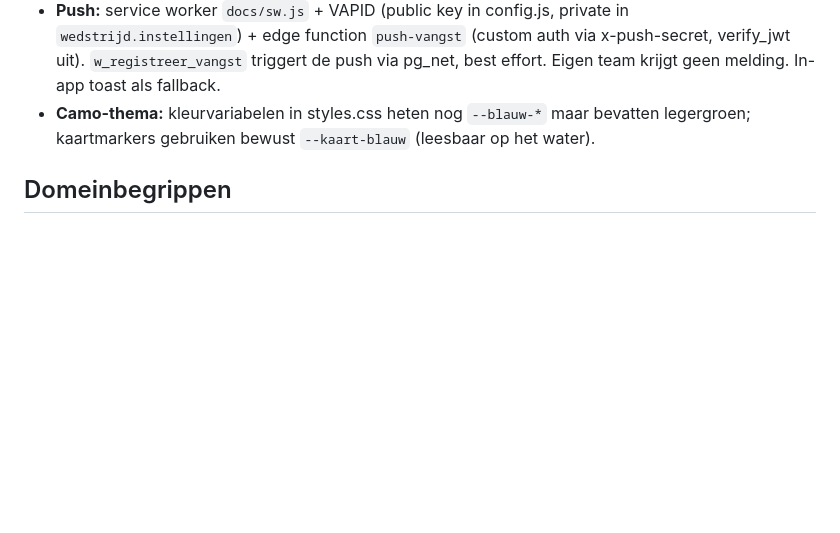
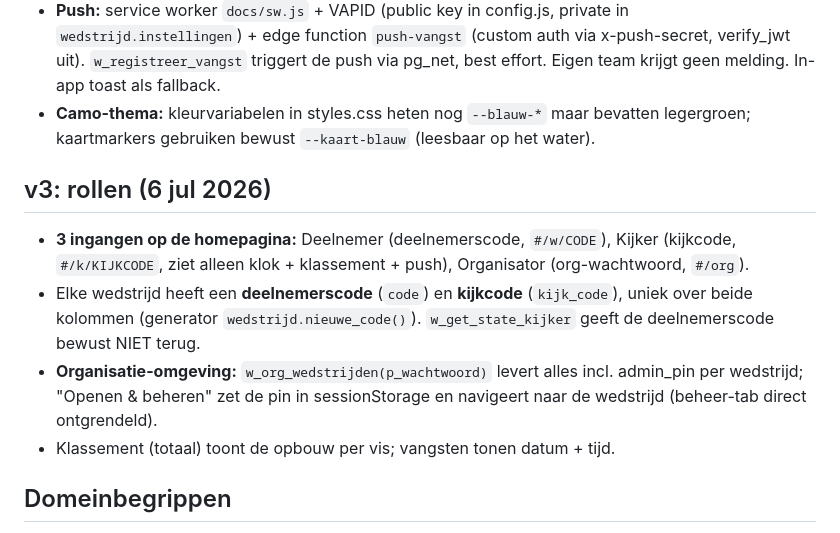
Before and after one commit to BivvyBrothers/viswedstrijden, a Markdown page: CLAUDE.md, the part around the change. Drawn GitHub-style; blank space fills up the shorter version.

Commit message:
CLAUDE.md: v3-rollen gedocumenteerd
Co-Authored-By: Claude Fable 5 <noreply@anthropic.com>

```diff
--- a/CLAUDE.md
+++ b/CLAUDE.md
@@ -46,6 +46,19 @@ vangstregistratie met foto, live klassement met aftelklok.
 - **Camo-thema:** kleurvariabelen in styles.css heten nog `--blauw-*` maar bevatten
   legergroen; kaartmarkers gebruiken bewust `--kaart-blauw` (leesbaar op het water).
 
+## v3: rollen (6 jul 2026)
+
+- **3 ingangen op de homepagina:** Deelnemer (deelnemerscode, `#/w/CODE`),
+  Kijker (kijkcode, `#/k/KIJKCODE`, ziet alleen klok + klassement + push),
+  Organisator (org-wachtwoord, `#/org`).
+- Elke wedstrijd heeft een **deelnemerscode** (`code`) en **kijkcode** (`kijk_code`),
+  uniek over beide kolommen (generator `wedstrijd.nieuwe_code()`).
+  `w_get_state_kijker` geeft de deelnemerscode bewust NIET terug.
+- **Organisatie-omgeving:** `w_org_wedstrijden(p_wachtwoord)` levert alles incl.
+  admin_pin per wedstrijd; "Openen & beheren" zet de pin in sessionStorage en
+  navigeert naar de wedstrijd (beheer-tab direct ontgrendeld).
+- Klassement (totaal) toont de opbouw per vis; vangsten tonen datum + tijd.
+
 ## Domeinbegrippen
 
 - **Stekken:** 96 stuks, nummers 1-100 waarbij **12-18 niet bestaan** (stuk oever
```
